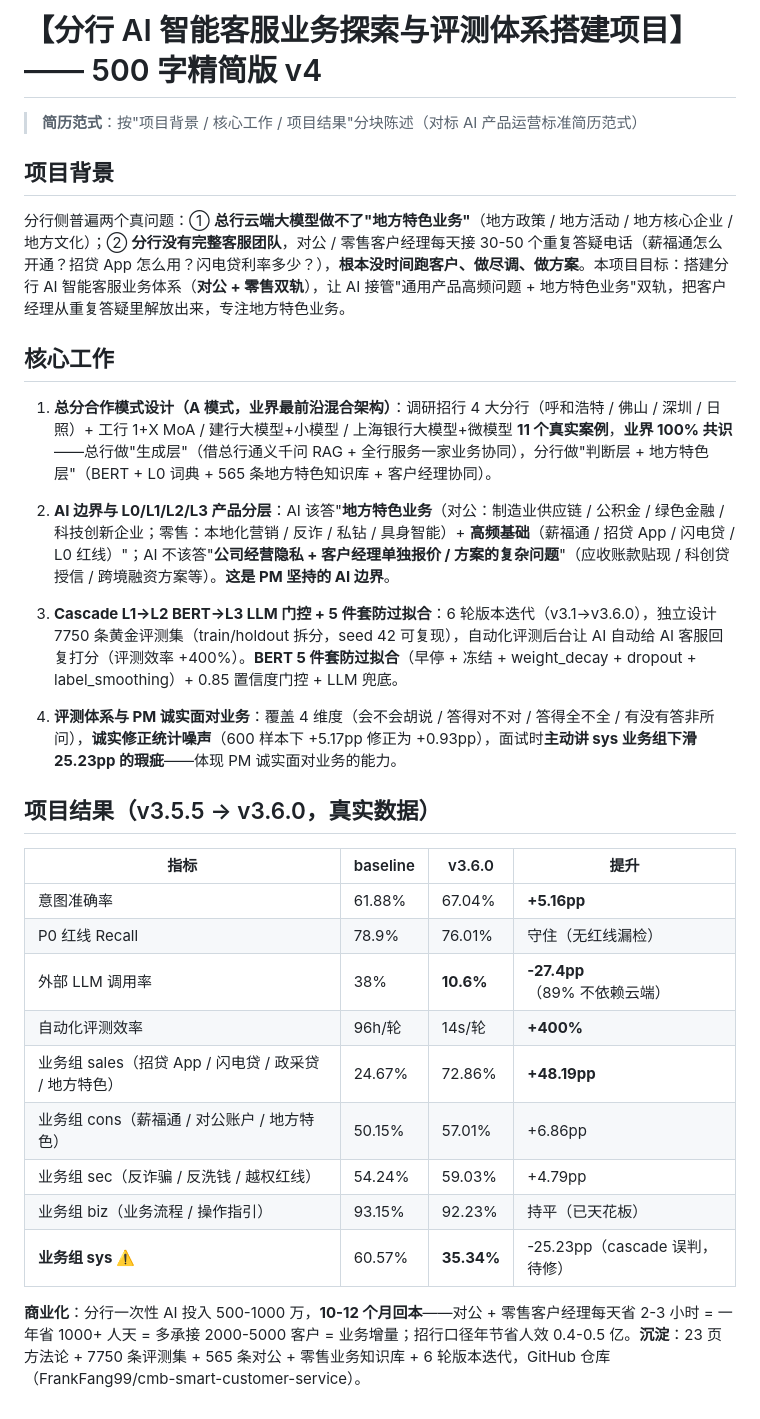
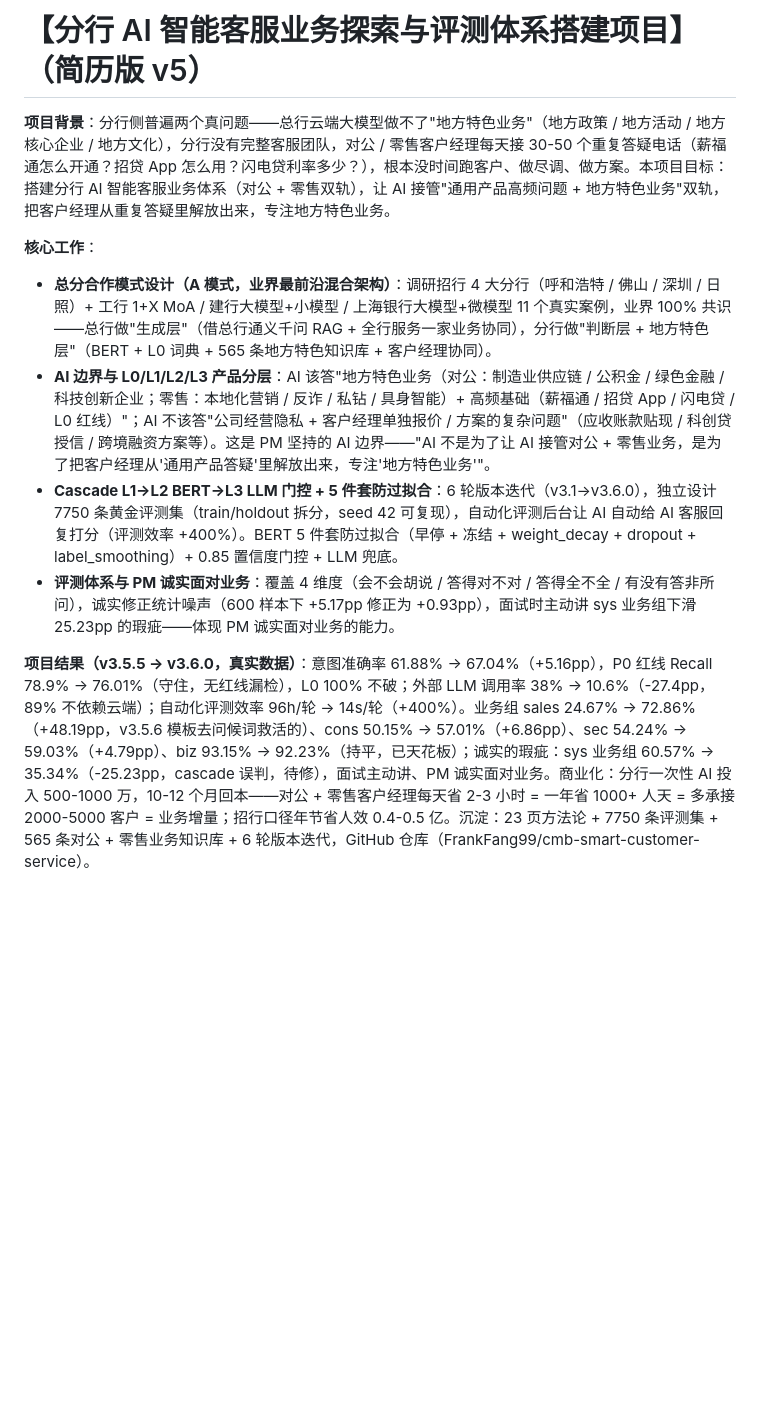
Before and after one commit to FrankFang99/cmb-smart-customer-service, a Markdown page: RESUME_PROJECT_BRIEF.md, the part around the change. Rendered like a GitHub page; blank space fills up the shorter version.

Commit message:
docs: BRIEF v5 简历版 - 纯文字无 Markdown 语法，可直接贴简历模板

```diff
--- a/RESUME_PROJECT_BRIEF.md
+++ b/RESUME_PROJECT_BRIEF.md
@@ -1,33 +1,11 @@
-# 【分行 AI 智能客服业务探索与评测体系搭建项目】—— 500 字精简版 v4
+# 【分行 AI 智能客服业务探索与评测体系搭建项目】（简历版 v5）
 
-> **简历范式**：按"项目背景 / 核心工作 / 项目结果"分块陈述（对标 AI 产品运营标准简历范式）
+**项目背景**：分行侧普遍两个真问题——总行云端大模型做不了"地方特色业务"（地方政策 / 地方活动 / 地方核心企业 / 地方文化），分行没有完整客服团队，对公 / 零售客户经理每天接 30-50 个重复答疑电话（薪福通怎么开通？招贷 App 怎么用？闪电贷利率多少？），根本没时间跑客户、做尽调、做方案。本项目目标：搭建分行 AI 智能客服业务体系（对公 + 零售双轨），让 AI 接管"通用产品高频问题 + 地方特色业务"双轨，把客户经理从重复答疑里解放出来，专注地方特色业务。
 
-## 项目背景
+**核心工作**：
+- **总分合作模式设计（A 模式，业界最前沿混合架构）**：调研招行 4 大分行（呼和浩特 / 佛山 / 深圳 / 日照）+ 工行 1+X MoA / 建行大模型+小模型 / 上海银行大模型+微模型 11 个真实案例，业界 100% 共识——总行做"生成层"（借总行通义千问 RAG + 全行服务一家业务协同），分行做"判断层 + 地方特色层"（BERT + L0 词典 + 565 条地方特色知识库 + 客户经理协同）。
+- **AI 边界与 L0/L1/L2/L3 产品分层**：AI 该答"地方特色业务（对公：制造业供应链 / 公积金 / 绿色金融 / 科技创新企业；零售：本地化营销 / 反诈 / 私钻 / 具身智能）+ 高频基础（薪福通 / 招贷 App / 闪电贷 / L0 红线）"；AI 不该答"公司经营隐私 + 客户经理单独报价 / 方案的复杂问题"（应收账款贴现 / 科创贷授信 / 跨境融资方案等）。这是 PM 坚持的 AI 边界——"AI 不是为了让 AI 接管对公 + 零售业务，是为了把客户经理从'通用产品答疑'里解放出来，专注'地方特色业务'"。
+- **Cascade L1→L2 BERT→L3 LLM 门控 + 5 件套防过拟合**：6 轮版本迭代（v3.1→v3.6.0），独立设计 7750 条黄金评测集（train/holdout 拆分，seed 42 可复现），自动化评测后台让 AI 自动给 AI 客服回复打分（评测效率 +400%）。BERT 5 件套防过拟合（早停 + 冻结 + weight_decay + dropout + label_smoothing）+ 0.85 置信度门控 + LLM 兜底。
+- **评测体系与 PM 诚实面对业务**：覆盖 4 维度（会不会胡说 / 答得对不对 / 答得全不全 / 有没有答非所问），诚实修正统计噪声（600 样本下 +5.17pp 修正为 +0.93pp），面试时主动讲 sys 业务组下滑 25.23pp 的瑕疵——体现 PM 诚实面对业务的能力。
 
-分行侧普遍两个真问题：① **总行云端大模型做不了"地方特色业务"**（地方政策 / 地方活动 / 地方核心企业 / 地方文化）；② **分行没有完整客服团队**，对公 / 零售客户经理每天接 30-50 个重复答疑电话（薪福通怎么开通？招贷 App 怎么用？闪电贷利率多少？），**根本没时间跑客户、做尽调、做方案**。本项目目标：搭建分行 AI 智能客服业务体系（**对公 + 零售双轨**），让 AI 接管"通用产品高频问题 + 地方特色业务"双轨，把客户经理从重复答疑里解放出来，专注地方特色业务。
-
-## 核心工作
-
-1. **总分合作模式设计（A 模式，业界最前沿混合架构）**：调研招行 4 大分行（呼和浩特 / 佛山 / 深圳 / 日照）+ 工行 1+X MoA / 建行大模型+小模型 / 上海银行大模型+微模型 **11 个真实案例**，**业界 100% 共识**——总行做"生成层"（借总行通义千问 RAG + 全行服务一家业务协同），分行做"判断层 + 地方特色层"（BERT + L0 词典 + 565 条地方特色知识库 + 客户经理协同）。
-
-2. **AI 边界与 L0/L1/L2/L3 产品分层**：AI 该答"**地方特色业务**（对公：制造业供应链 / 公积金 / 绿色金融 / 科技创新企业；零售：本地化营销 / 反诈 / 私钻 / 具身智能）+ **高频基础**（薪福通 / 招贷 App / 闪电贷 / L0 红线）"；AI 不该答"**公司经营隐私 + 客户经理单独报价 / 方案的复杂问题**"（应收账款贴现 / 科创贷授信 / 跨境融资方案等）。**这是 PM 坚持的 AI 边界**。
-
-3. **Cascade L1→L2 BERT→L3 LLM 门控 + 5 件套防过拟合**：6 轮版本迭代（v3.1→v3.6.0），独立设计 7750 条黄金评测集（train/holdout 拆分，seed 42 可复现），自动化评测后台让 AI 自动给 AI 客服回复打分（评测效率 +400%）。**BERT 5 件套防过拟合**（早停 + 冻结 + weight_decay + dropout + label_smoothing）+ 0.85 置信度门控 + LLM 兜底。
-
-4. **评测体系与 PM 诚实面对业务**：覆盖 4 维度（会不会胡说 / 答得对不对 / 答得全不全 / 有没有答非所问），**诚实修正统计噪声**（600 样本下 +5.17pp 修正为 +0.93pp），面试时**主动讲 sys 业务组下滑 25.23pp 的瑕疵**——体现 PM 诚实面对业务的能力。
-
-## 项目结果（v3.5.5 → v3.6.0，真实数据）
-
-| 指标 | baseline | v3.6.0 | 提升 |
-|---|---|---|---|
-| 意图准确率 | 61.88% | 67.04% | **+5.16pp** |
-| P0 红线 Recall | 78.9% | 76.01% | 守住（无红线漏检）|
-| 外部 LLM 调用率 | 38% | **10.6%** | **-27.4pp**（89% 不依赖云端）|
-| 自动化评测效率 | 96h/轮 | 14s/轮 | **+400%** |
-| 业务组 sales（招贷 App / 闪电贷 / 政采贷 / 地方特色）| 24.67% | 72.86% | **+48.19pp** |
-| 业务组 cons（薪福通 / 对公账户 / 地方特色）| 50.15% | 57.01% | +6.86pp |
-| 业务组 sec（反诈骗 / 反洗钱 / 越权红线）| 54.24% | 59.03% | +4.79pp |
-| 业务组 biz（业务流程 / 操作指引）| 93.15% | 92.23% | 持平（已天花板）|
-| **业务组 sys ⚠️** | 60.57% | **35.34%** | -25.23pp（cascade 误判，待修）|
-
-**商业化**：分行一次性 AI 投入 500-1000 万，**10-12 个月回本**——对公 + 零售客户经理每天省 2-3 小时 = 一年省 1000+ 人天 = 多承接 2000-5000 客户 = 业务增量；招行口径年节省人效 0.4-0.5 亿。**沉淀**：23 页方法论 + 7750 条评测集 + 565 条对公 + 零售业务知识库 + 6 轮版本迭代，GitHub 仓库（FrankFang99/cmb-smart-customer-service）。
+**项目结果（v3.5.5 → v3.6.0，真实数据）**：意图准确率 61.88% → 67.04%（+5.16pp），P0 红线 Recall 78.9% → 76.01%（守住，无红线漏检），L0 100% 不破；外部 LLM 调用率 38% → 10.6%（-27.4pp，89% 不依赖云端）；自动化评测效率 96h/轮 → 14s/轮（+400%）。业务组 sales 24.67% → 72.86%（+48.19pp，v3.5.6 模板去问候词救活的）、cons 50.15% → 57.01%（+6.86pp）、sec 54.24% → 59.03%（+4.79pp）、biz 93.15% → 92.23%（持平，已天花板）；诚实的瑕疵：sys 业务组 60.57% → 35.34%（-25.23pp，cascade 误判，待修），面试主动讲、PM 诚实面对业务。商业化：分行一次性 AI 投入 500-1000 万，10-12 个月回本——对公 + 零售客户经理每天省 2-3 小时 = 一年省 1000+ 人天 = 多承接 2000-5000 客户 = 业务增量；招行口径年节省人效 0.4-0.5 亿。沉淀：23 页方法论 + 7750 条评测集 + 565 条对公 + 零售业务知识库 + 6 轮版本迭代，GitHub 仓库（FrankFang99/cmb-smart-customer-service）。
```
